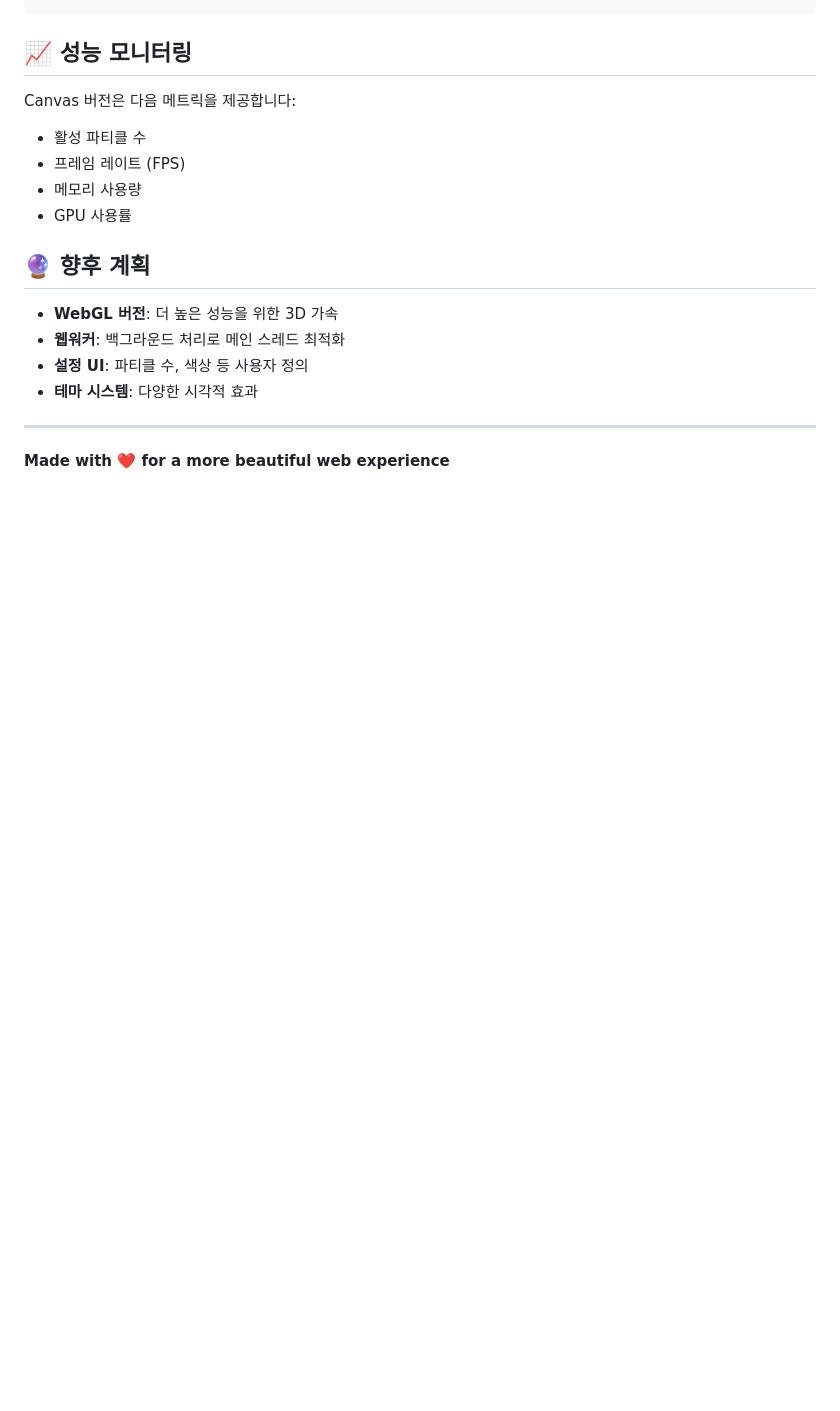
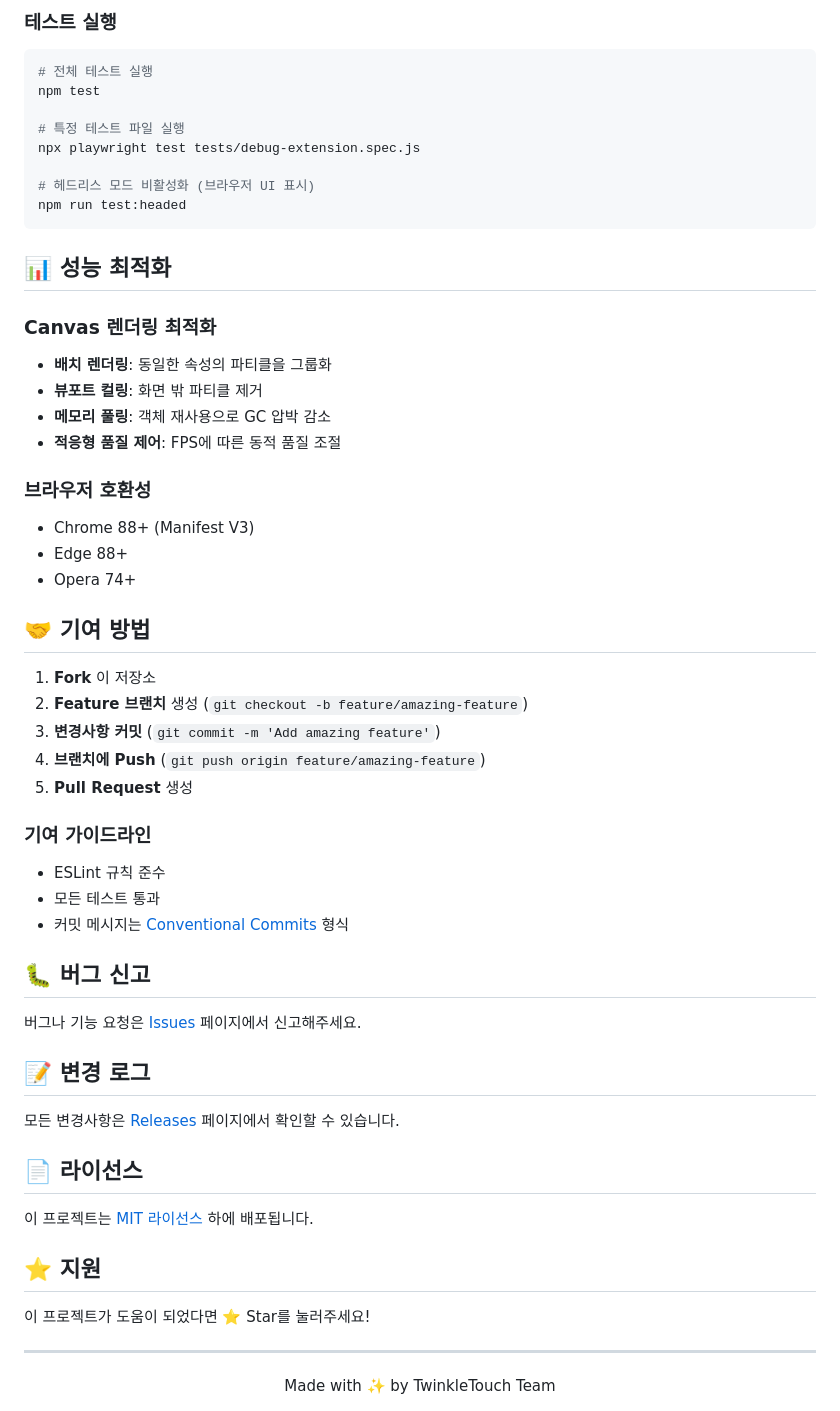
Before and after one commit to hiteq/ChromeExtension-TwinkleTouch, a Markdown page: README.md, the part around one of its changes. GitHub-like rendering; blank space fills up the shorter version.

Commit message:
README.md 업데이트

````diff
--- a/README.md
+++ b/README.md
@@ -132,20 +166,59 @@ this.colors = [
+### 테스트 실행
+```bash
+# 전체 테스트 실행
+npm test
+
+# 특정 테스트 파일 실행
+npx playwright test tests/debug-extension.spec.js
+
+# 헤드리스 모드 비활성화 (브라우저 UI 표시)
+npm run test:headed
 ```
 
-## 📈 성능 모니터링
+## 📊 성능 최적화
 
-Canvas 버전은 다음 메트릭을 제공합니다:
-- 활성 파티클 수
-- 프레임 레이트 (FPS)
-- 메모리 사용량
-- GPU 사용률
+### Canvas 렌더링 최적화
+- **배치 렌더링**: 동일한 속성의 파티클을 그룹화
+- **뷰포트 컬링**: 화면 밖 파티클 제거
+- **메모리 풀링**: 객체 재사용으로 GC 압박 감소
+- **적응형 품질 제어**: FPS에 따른 동적 품질 조절
 
-## 🔮 향후 계획
+### 브라우저 호환성
+- Chrome 88+ (Manifest V3)
+- Edge 88+
+- Opera 74+
 
-- **WebGL 버전**: 더 높은 성능을 위한 3D 가속
-- **웹워커**: 백그라운드 처리로 메인 스레드 최적화
-- **설정 UI**: 파티클 수, 색상 등 사용자 정의
-- **테마 시스템**: 다양한 시각적 효과
+## 🤝 기여 방법
+
+1. **Fork** 이 저장소
+2. **Feature 브랜치** 생성 (`git checkout -b feature/amazing-feature`)
+3. **변경사항 커밋** (`git commit -m 'Add amazing feature'`)
+4. **브랜치에 Push** (`git push origin feature/amazing-feature`)
+5. **Pull Request** 생성
+
+### 기여 가이드라인
+- ESLint 규칙 준수
+- 모든 테스트 통과
+- 커밋 메시지는 [Conventional Commits](https://www.conventionalcommits.org/) 형식
+
+## 🐛 버그 신고
+
+버그나 기능 요청은 [Issues](https://github.com/USERNAME/TwinkleTouch-ChromeExtension/issues) 페이지에서 신고해주세요.
+
+## 📝 변경 로그
+
+모든 변경사항은 [Releases](https://github.com/USERNAME/TwinkleTouch-ChromeExtension/releases) 페이지에서 확인할 수 있습니다.
+
+## 📄 라이선스
+
+이 프로젝트는 [MIT 라이선스](LICENSE) 하에 배포됩니다.
+
+## ⭐ 지원
+
+이 프로젝트가 도움이 되었다면 ⭐ Star를 눌러주세요!
 
 ---
 
-**Made with ❤️ for a more beautiful web experience**
+<div align="center">
+Made with ✨ by TwinkleTouch Team
+</div>
````
Also changed, not shown: other parts of README.md (+137 -103 lines).
